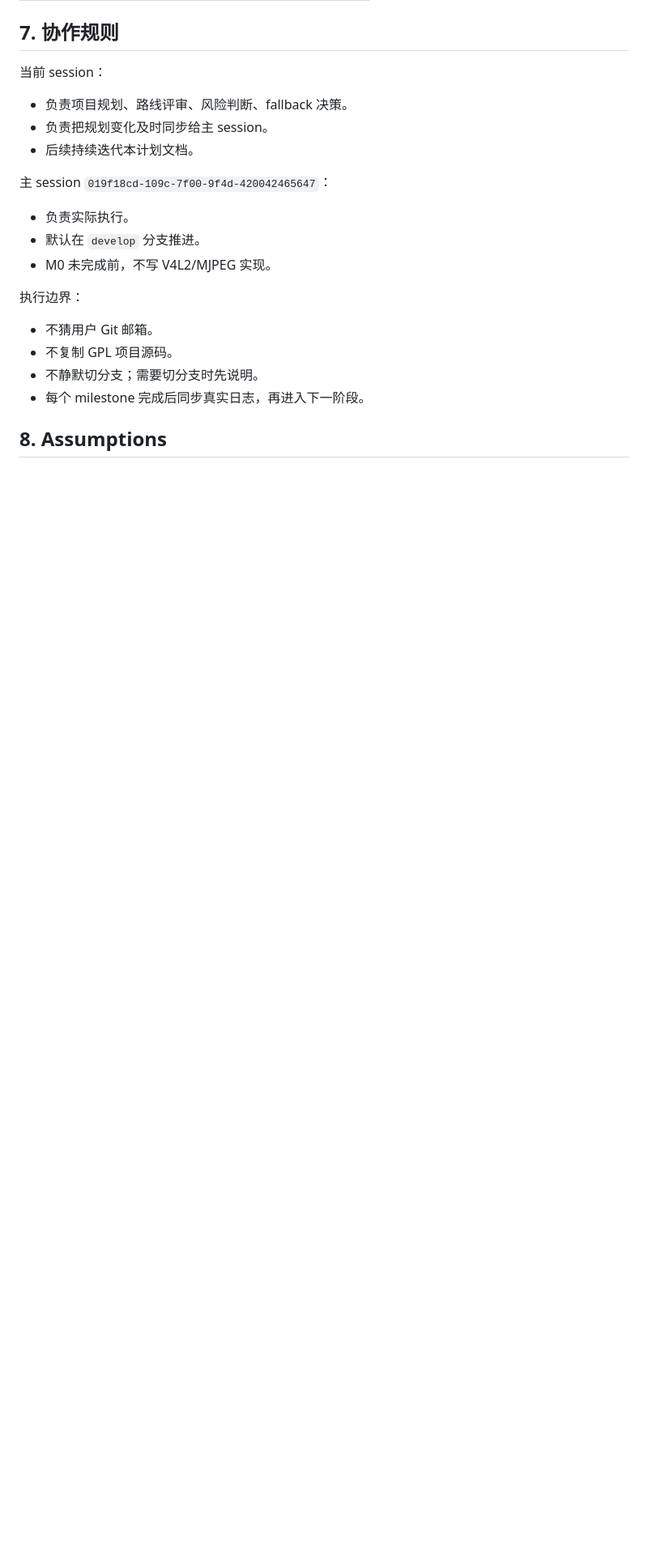
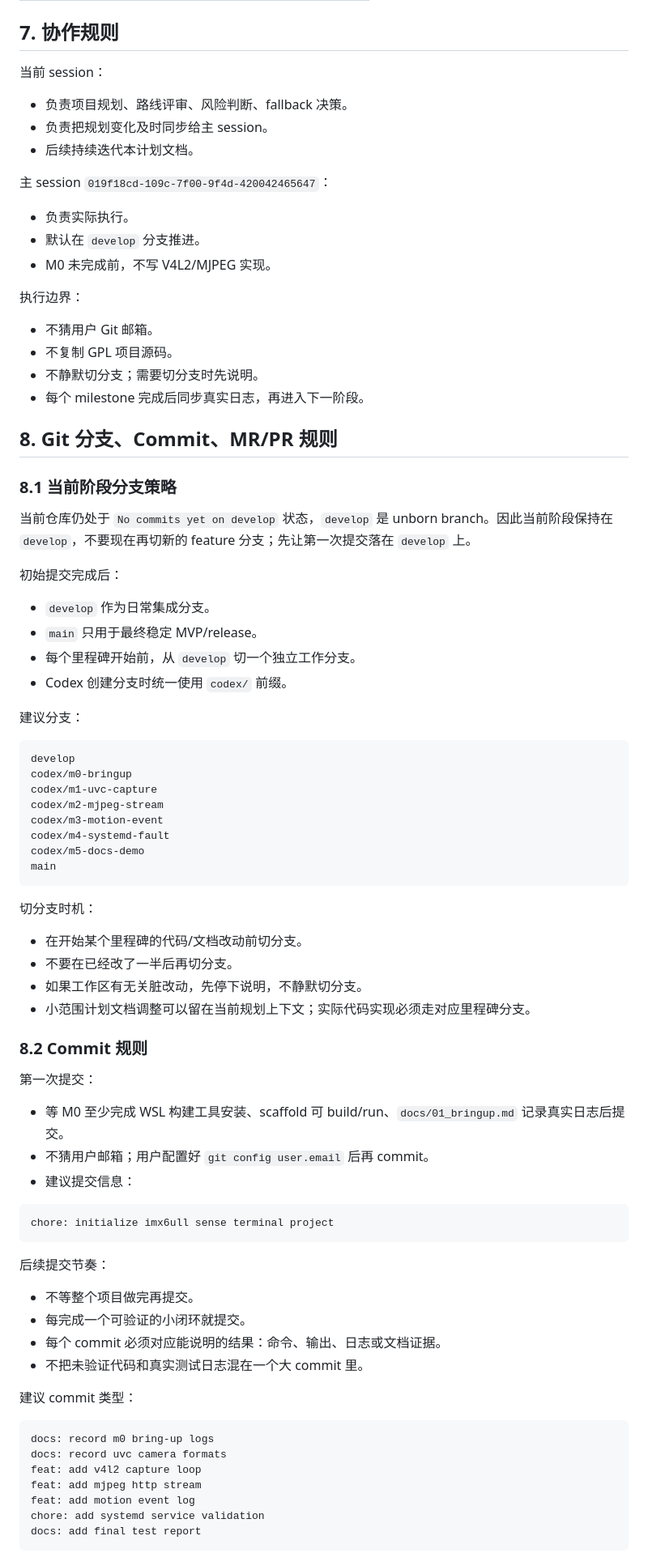
Before and after one commit to Eric-H-h/imx6ull-sense-terminal, a Markdown page: docs/plans/plan_v0.3_mvp_execution.md, the part around one of its changes. Shown at 81% size. Drawn GitHub-style; blank space fills up the shorter version.

Commit message:
docs: add git workflow rules to execution plan

````diff
--- a/docs/plans/plan_v0.3_mvp_execution.md
+++ b/docs/plans/plan_v0.3_mvp_execution.md
@@ -561,4 +561,67 @@ Next: 下一步唯一动作
 - 不静默切分支；需要切分支时先说明。
 - 每个 milestone 完成后同步真实日志，再进入下一阶段。
 
-## 8. Assumptions
+## 8. Git 分支、Commit、MR/PR 规则
+
+### 8.1 当前阶段分支策略
+
+当前仓库仍处于 `No commits yet on develop` 状态，`develop` 是 unborn branch。因此当前阶段保持在 `develop`，不要现在再切新的 feature 分支；先让第一次提交落在 `develop` 上。
+
+初始提交完成后：
+
+- `develop` 作为日常集成分支。
+- `main` 只用于最终稳定 MVP/release。
+- 每个里程碑开始前，从 `develop` 切一个独立工作分支。
+- Codex 创建分支时统一使用 `codex/` 前缀。
+
+建议分支：
+
+```text
+develop
+codex/m0-bringup
+codex/m1-uvc-capture
+codex/m2-mjpeg-stream
+codex/m3-motion-event
+codex/m4-systemd-fault
+codex/m5-docs-demo
+main
+```
+
+切分支时机：
+
+- 在开始某个里程碑的代码/文档改动前切分支。
+- 不要在已经改了一半后再切分支。
+- 如果工作区有无关脏改动，先停下说明，不静默切分支。
+- 小范围计划文档调整可以留在当前规划上下文；实际代码实现必须走对应里程碑分支。
+
+### 8.2 Commit 规则
+
+第一次提交：
+
+- 等 M0 至少完成 WSL 构建工具安装、scaffold 可 build/run、`docs/01_bringup.md` 记录真实日志后提交。
+- 不猜用户邮箱；用户配置好 `git config user.email` 后再 commit。
+- 建议提交信息：
+
+```text
+chore: initialize imx6ull sense terminal project
+```
+
+后续提交节奏：
+
+- 不等整个项目做完再提交。
+- 每完成一个可验证的小闭环就提交。
+- 每个 commit 必须对应能说明的结果：命令、输出、日志或文档证据。
+- 不把未验证代码和真实测试日志混在一个大 commit 里。
+
+建议 commit 类型：
+
+```text
+docs: record m0 bring-up logs
+docs: record uvc camera formats
+feat: add v4l2 capture loop
+feat: add mjpeg http stream
+feat: add motion event log
+chore: add systemd service validation
+docs: add final test report
+```
+
````
Also changed, not shown: other parts of docs/plans/plan_v0.3_mvp_execution.md (+83 -0 lines).
